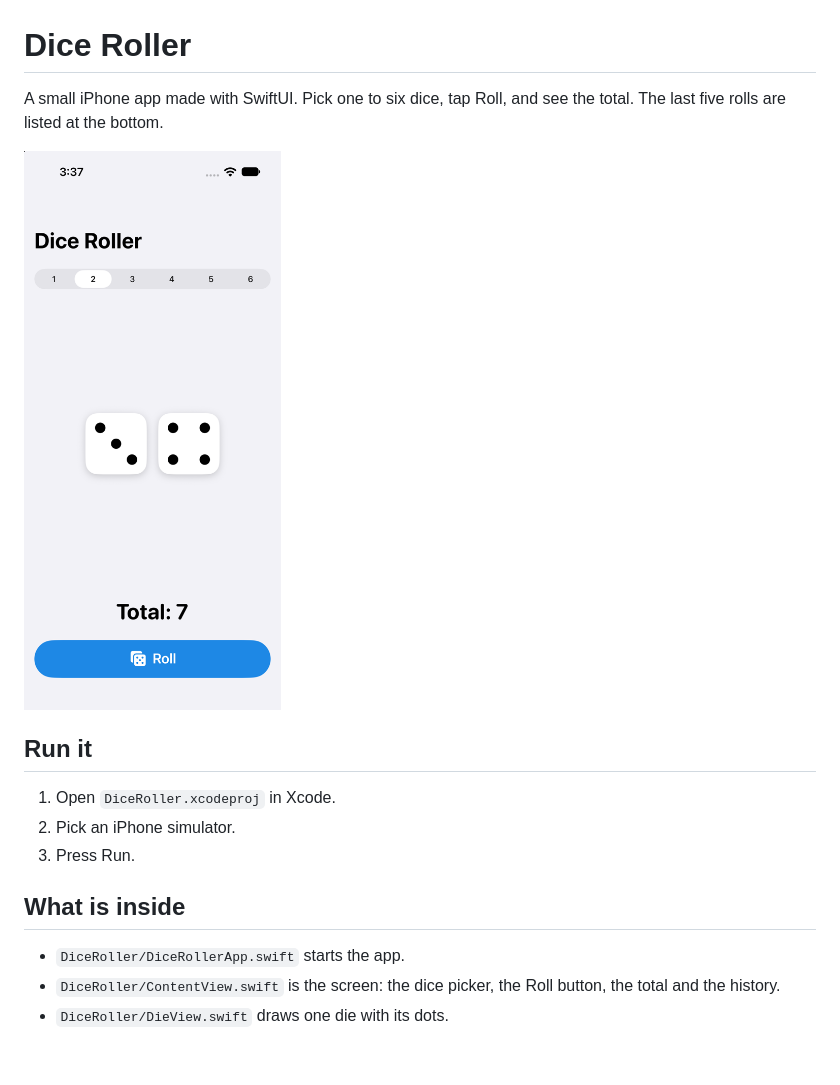
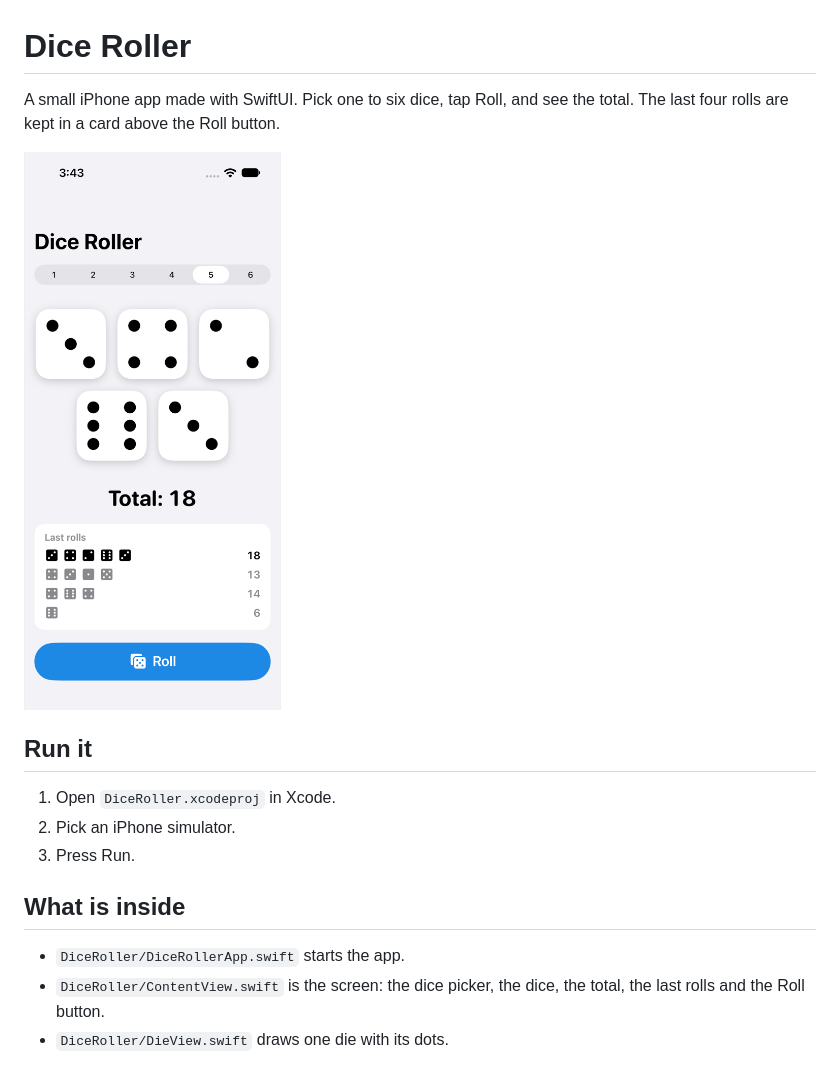
Before and after one commit to cottoand1992/dice-roller, a Markdown page: README.md, the part around one of its changes. GitHub-like rendering; pictures changed too: docs/screenshot.png.

```diff
--- a/README.md
+++ b/README.md
@@ -1,4 +1,4 @@
 # Dice Roller
 
-A small iPhone app made with SwiftUI. Pick one to six dice, tap Roll, and see the total. The last five rolls are listed at the bottom.
+A small iPhone app made with SwiftUI. Pick one to six dice, tap Roll, and see the total. The last four rolls are kept in a card above the Roll button.
 
@@ -13,5 +13,5 @@ A small iPhone app made with SwiftUI. Pick one to six dice, tap Roll, and see th
 ## What is inside
 
 - `DiceRoller/DiceRollerApp.swift` starts the app.
-- `DiceRoller/ContentView.swift` is the screen: the dice picker, the Roll button, the total and the history.
+- `DiceRoller/ContentView.swift` is the screen: the dice picker, the dice, the total, the last rolls and the Roll button.
 - `DiceRoller/DieView.swift` draws one die with its dots.
```
Also changed, not shown: other parts of README.md (+1 -1 lines), 4 other files.
